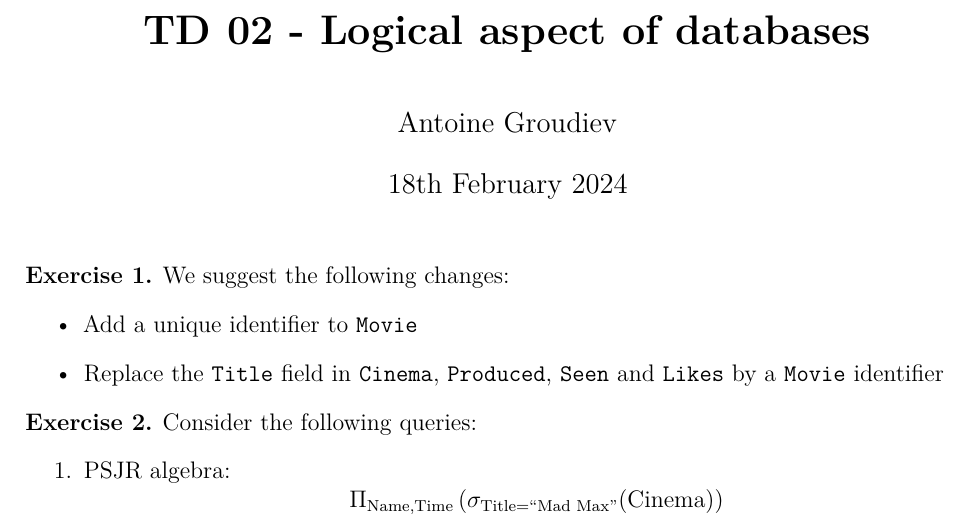
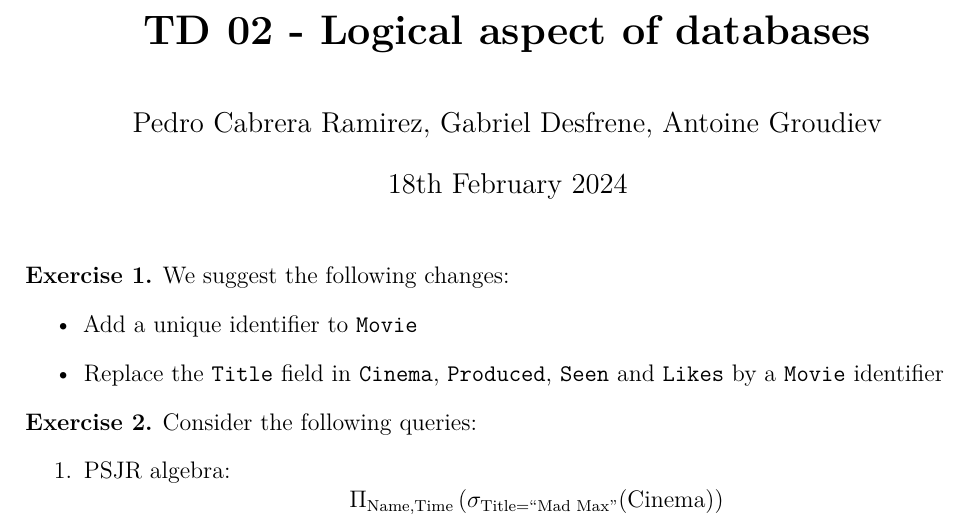
Before and after one commit to Red-Rapious/CS-Classes-L3-S2, a LaTeX document (tp-bases-de-donnes/tp02-logical-aspects-db/tp02-logical-aspects-db.tex): part of page 1 of 3, cut so that both start at the same text. The pictures show the PDF file tp-bases-de-donnes/tp02-logical-aspects-db/tp02-logical-aspects-db.pdf that the author committed with the source.

Commit message:
DB: added names to TP

```diff
--- a/tp-bases-de-donnes/tp02-logical-aspects-db/tp02-logical-aspects-db.tex
+++ b/tp-bases-de-donnes/tp02-logical-aspects-db/tp02-logical-aspects-db.tex
@@ -1,7 +1,7 @@
 \documentclass{../../cs-classes/cs-classes}
 
 \title{TD 02 - Logical aspect of databases}
-\author{Antoine Groudiev}
+\author{Pedro Cabrera Ramirez, Gabriel Desfrene, Antoine Groudiev}
 
 \newcommand*{\cinema}{\textnormal{Cinema}}
 \newcommand*{\titl}{\textnormal{Title}}
```
Also changed, not shown: tp-bases-de-donnes/tp02-logical-aspects-db/tp02-logical-aspects-db.pdf.
